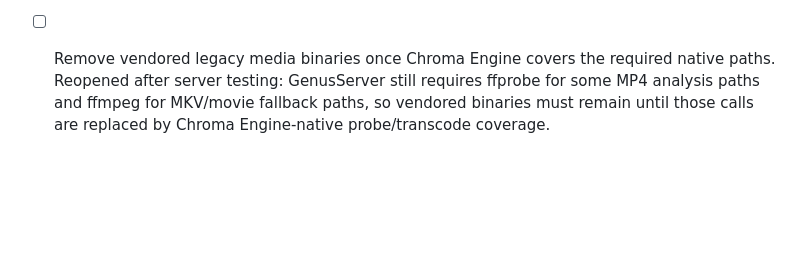
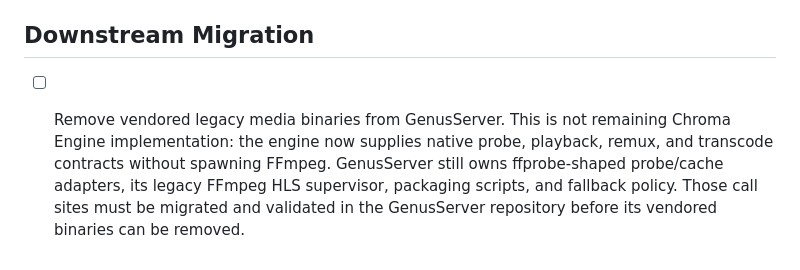
Before and after one commit to 716-Ventures/Chroma-Engine, a Markdown page: docs/implementation-checklist.md, the part around the change. GitHub-like rendering; blank space fills up the shorter version.

```diff
--- a/docs/implementation-checklist.md
+++ b/docs/implementation-checklist.md
@@ -159,4 +159,11 @@
 - [x] Add side-by-side diagnostics for Chroma Engine vs legacy media path during migration. GenusServer diagnostics now show FFmpeg/ffprobe, Chroma Engine binary/enabled state, analyzer version, analysis ready/stale/failed/missing counts, and active Chroma playback sessions.
 - [x] Switch playback sessions to Chroma Engine. Verified `media_c75bb70a81774a35964021aacb41f675` starts as `directStream`/`hls-fmp4` with `transcodeReasons=["chroma-engine-hls"]`; DTS-in-`mp4a` movie `media_5995bdbc01e74246be61afcf6a986ed6` no longer receives a fake Chroma-native HLS path.
 - [x] Switch offline MKV remux to Rust engine. Chroma Engine `remux-mp4` now writes fragmented MP4 from supported MKV/WebM sources without FFmpeg; GenusServer MKV convert jobs prefer this path and fall back to FFmpeg only when native remux fails and fallback is enabled. Validated with `/Volumes/TVShows/Is It Wrong to Try to Pick Up Girls in a Dungeon!/Season 5/Is.It.Wrong.to.Try.to.Pick.Up.Girls.in.a.Dungeon.S05E10.720p.HEVC.x265-MeGusta.mkv`.
-- [ ] Remove vendored legacy media binaries once Chroma Engine covers the required native paths. Reopened after server testing: GenusServer still requires ffprobe for some MP4 analysis paths and ffmpeg for MKV/movie fallback paths, so vendored binaries must remain until those calls are replaced by Chroma Engine-native probe/transcode coverage.
+
+## Downstream Migration
+
+- [ ] Remove vendored legacy media binaries from GenusServer. This is not remaining Chroma Engine
+  implementation: the engine now supplies native probe, playback, remux, and transcode contracts
+  without spawning FFmpeg. GenusServer still owns ffprobe-shaped probe/cache adapters, its legacy
+  FFmpeg HLS supervisor, packaging scripts, and fallback policy. Those call sites must be migrated
+  and validated in the GenusServer repository before its vendored binaries can be removed.
```
Also changed, not shown: CHANGELOG.md (+2 -0 lines).
